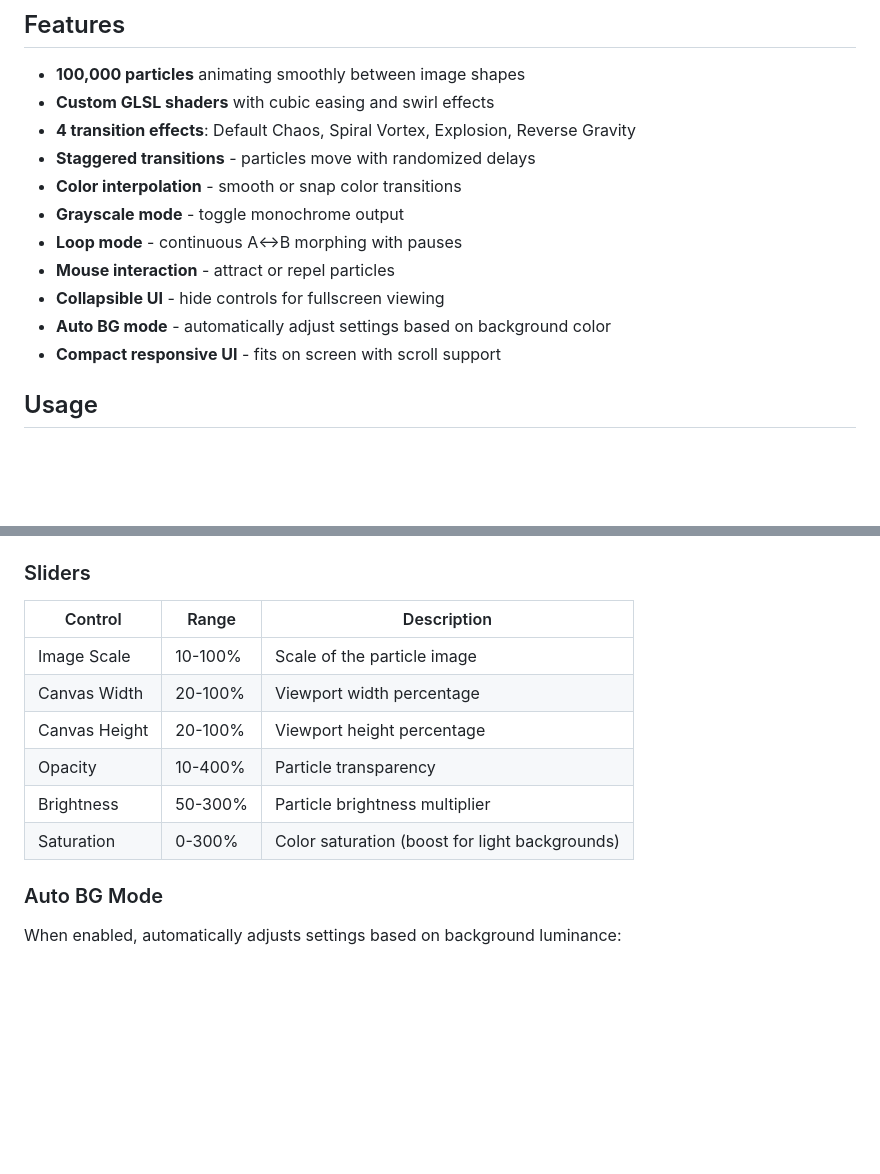
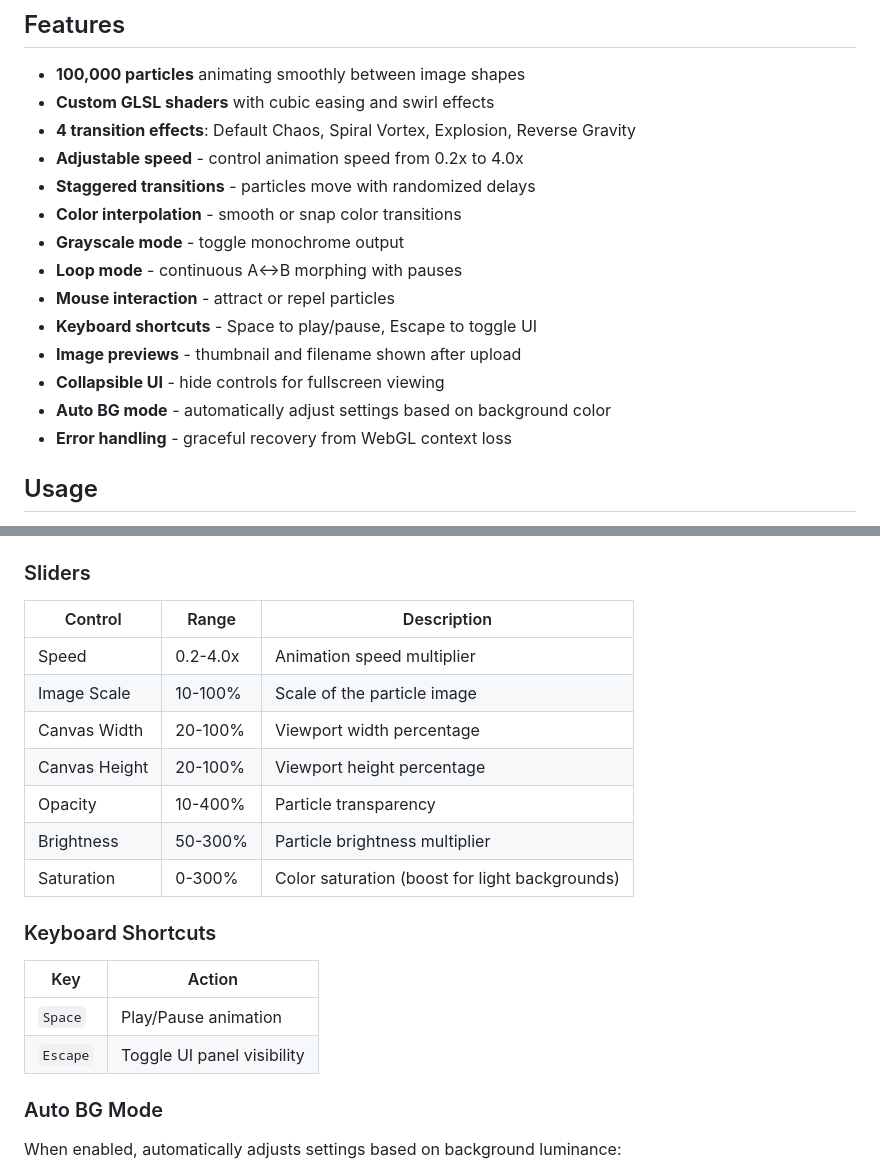
Before and after one commit to ocinpp/particle-morph-tool, a Markdown page: README.md, 2 parts joined by grey strips. Drawn GitHub-style; blank space fills up the shorter version.

```diff
--- a/README.md
+++ b/README.md
@@ -7,14 +7,17 @@ A Three.js application that creates stunning particle morphing effects between t
 - **100,000 particles** animating smoothly between image shapes
 - **Custom GLSL shaders** with cubic easing and swirl effects
 - **4 transition effects**: Default Chaos, Spiral Vortex, Explosion, Reverse Gravity
+- **Adjustable speed** - control animation speed from 0.2x to 4.0x
 - **Staggered transitions** - particles move with randomized delays
 - **Color interpolation** - smooth or snap color transitions
 - **Grayscale mode** - toggle monochrome output
 - **Loop mode** - continuous A↔B morphing with pauses
 - **Mouse interaction** - attract or repel particles
+- **Keyboard shortcuts** - Space to play/pause, Escape to toggle UI
+- **Image previews** - thumbnail and filename shown after upload
 - **Collapsible UI** - hide controls for fullscreen viewing
 - **Auto BG mode** - automatically adjust settings based on background color
-- **Compact responsive UI** - fits on screen with scroll support
+- **Error handling** - graceful recovery from WebGL context loss
 
 ## Usage
 
@@ -55,12 +58,20 @@ A Three.js application that creates stunning particle morphing effects between t
 
 | Control | Range | Description |
 |---------|-------|-------------|
+| Speed | 0.2-4.0x | Animation speed multiplier |
 | Image Scale | 10-100% | Scale of the particle image |
 | Canvas Width | 20-100% | Viewport width percentage |
 | Canvas Height | 20-100% | Viewport height percentage |
 | Opacity | 10-400% | Particle transparency |
 | Brightness | 50-300% | Particle brightness multiplier |
 | Saturation | 0-300% | Color saturation (boost for light backgrounds) |
+
+### Keyboard Shortcuts
+
+| Key | Action |
+|-----|--------|
+| `Space` | Play/Pause animation |
+| `Escape` | Toggle UI panel visibility |
 
 ### Auto BG Mode
 
```
Also changed, not shown: CLAUDE.md (+5 -1 lines), LEARN.md (+79 -0 lines).
